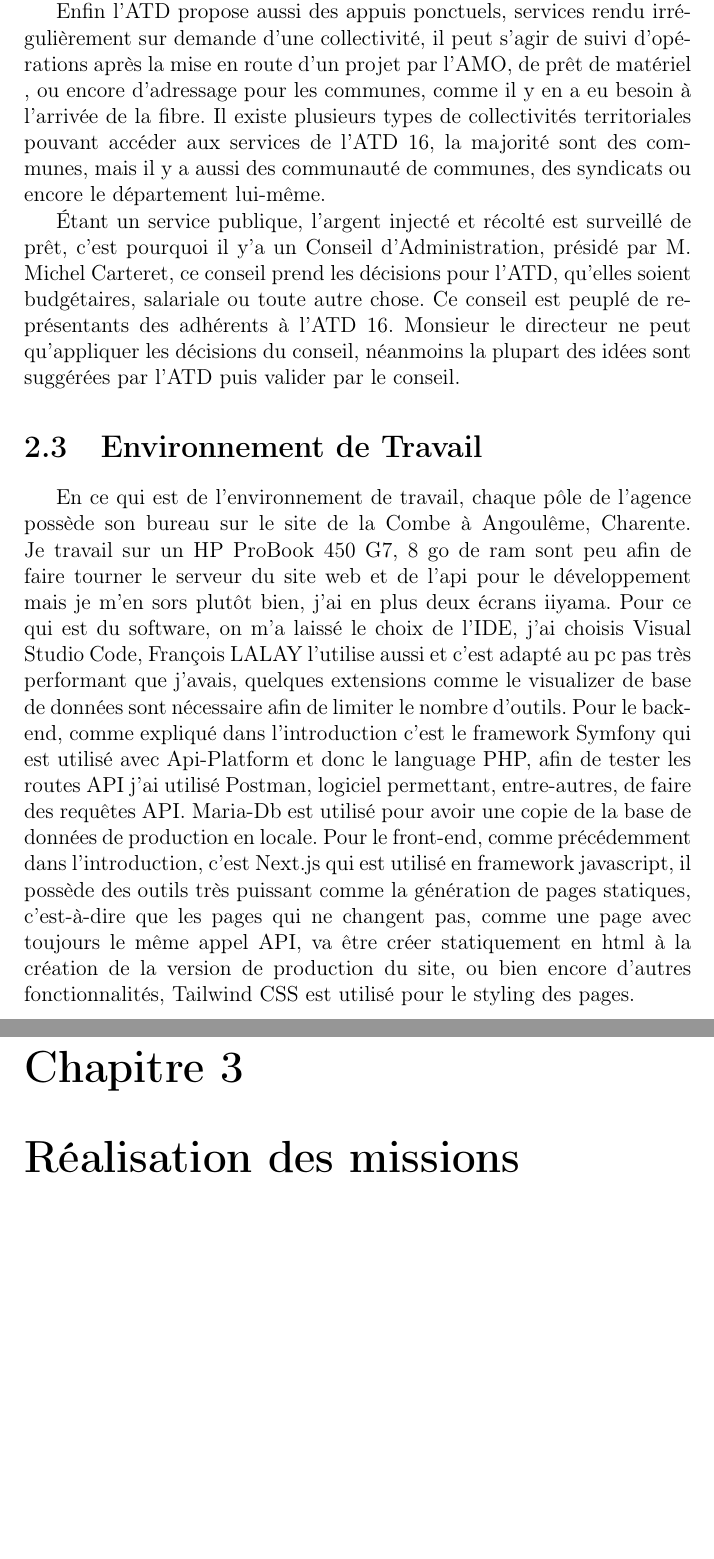
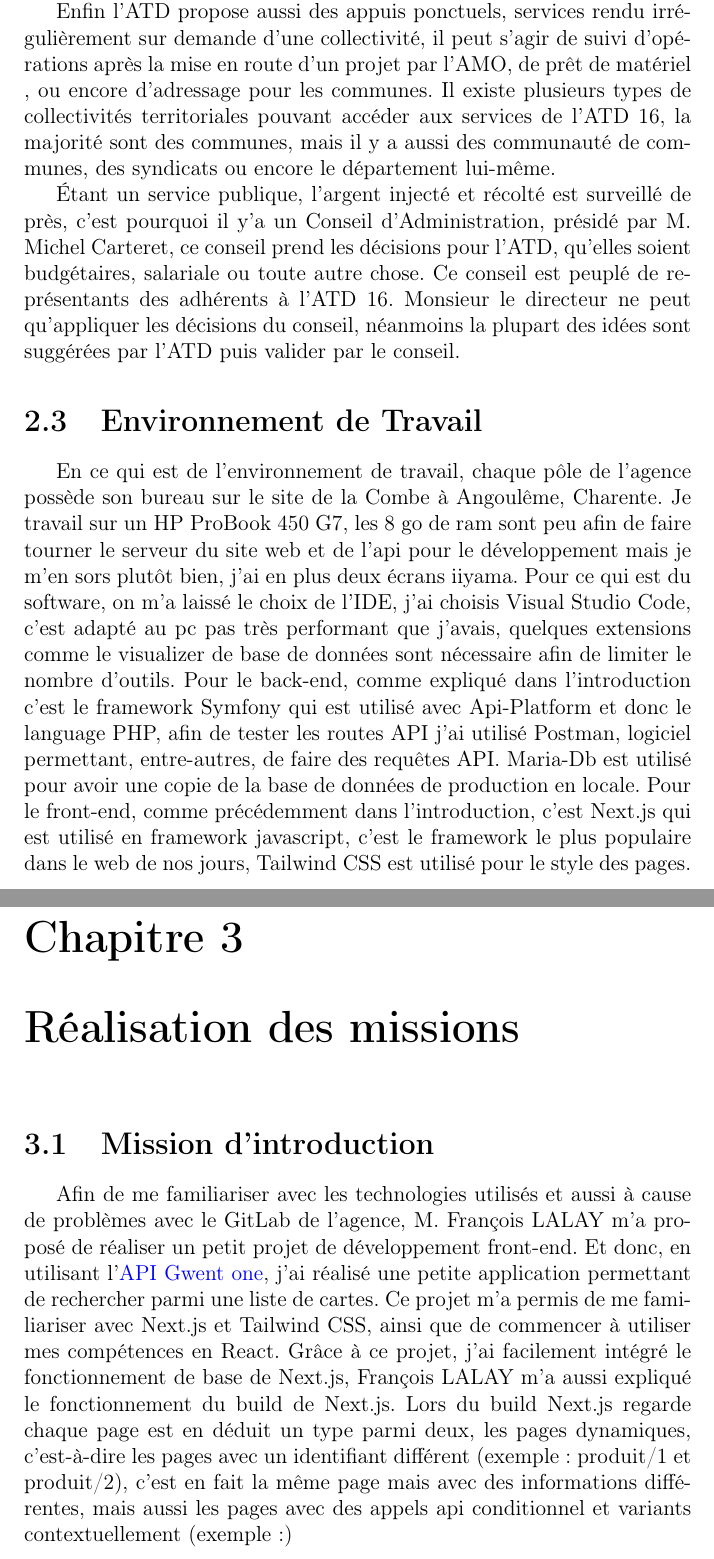
Before and after one commit to Twingis/CahierDesChargesSimu, a LaTeX document (rapportStage.tex): two parts of pages 9 and 10 of 10, joined at a grey line, cut so that both start at the same text, the shorter picture padded with empty space. Compiled offline with pdfLaTeX.

Commit message:
quelques modifs, il faut encore plus racourcir

```diff
--- a/rapportStage.tex
+++ b/rapportStage.tex
@@ -4,7 +4,7 @@
 \usepackage[T1]{fontenc}
 \usepackage[french]{babel}
 \usepackage{graphicx}
-\usepackage{hyperref}
+\usepackage[colorlinks=true, linkcolor=blue, urlcolor=blue]{hyperref}
 \usepackage{amsmath, amssymb}
 \usepackage{geometry}
 \usepackage{fancyhdr}
@@ -115,14 +115,17 @@ M. Ronan MÉVELLEC, directeur et fondateur, explique cela comme une mutualisatio
 
 L'ATD 16 fonctionne sur un modèle de Volets principaux, d'adhésions optionnelles et d'appuis ponctuels. En premier lieu, l'ATD propose deux volets principaux, le volet AMO, incluant l'assistance à maîtrise d'ouvrage et l'assistance juridique, et le volet Numérique, incluant la maintenance du parc informatique, l'administration numérique, un système de convocations électroniques et un profile acheteur sur les marché publiques. Une fois adhérant à l'un ou les deux volets, les collectivités ont le droit d'adhérer aux adhésions optionnelles, comptant par exemple entretien de la voirie, le RGPD, un parcours cybersécurité, l'assistance sur logiciels métiers, ou encore la mise à disposition de logicielle de cartographie permettant plein de choses comme la gestion des cimetières par exemple. Un adhérent peux cumuler autant d'adhésions optionnelles qu'il le souhaite, le prix des volets et des adhésions optionnelles est calculé en général par strates de nombre d'habitants ou bien aux nombre d'habitants aussi pour la part variable du volet numérique ou le volet AMO par exemple, il existe d'autres variables comme le nombre de boîtes de messagerie pour l'adhésion aux boîtes de messagerie ou encore la voirie pour l'entretien des routes.
 
-Enfin l'ATD propose aussi des appuis ponctuels, services rendu irrégulièrement sur demande d'une collectivité, il peut s'agir de suivi d'opérations après la mise en route d'un projet par l'AMO, de prêt de matériel , ou encore d'adressage pour les communes, comme il y en a eu besoin à l'arrivée de la fibre. Il existe plusieurs types de collectivités territoriales pouvant accéder aux services de l'ATD 16, la majorité sont des communes, mais il y a aussi des communauté de communes, des syndicats ou encore le département lui-même.
+Enfin l'ATD propose aussi des appuis ponctuels, services rendu irrégulièrement sur demande d'une collectivité, il peut s'agir de suivi d'opérations après la mise en route d'un projet par l'AMO, de prêt de matériel , ou encore d'adressage pour les communes. Il existe plusieurs types de collectivités territoriales pouvant accéder aux services de l'ATD 16, la majorité sont des communes, mais il y a aussi des communauté de communes, des syndicats ou encore le département lui-même.
 
-Étant un service publique, l'argent injecté et récolté est surveillé de prêt, c'est pourquoi il y'a un Conseil d'Administration, présidé par M. Michel Carteret, ce conseil prend les décisions pour l'ATD, qu'elles soient budgétaires, salariale ou toute autre chose. Ce conseil est peuplé de représentants des adhérents à l'ATD 16. Monsieur le directeur ne peut qu'appliquer les décisions du conseil, néanmoins la plupart des idées sont suggérées par l'ATD puis valider par le conseil.
+Étant un service publique, l'argent injecté et récolté est surveillé de près, c'est pourquoi il y'a un Conseil d'Administration, présidé par M. Michel Carteret, ce conseil prend les décisions pour l'ATD, qu'elles soient budgétaires, salariale ou toute autre chose. Ce conseil est peuplé de représentants des adhérents à l'ATD 16. Monsieur le directeur ne peut qu'appliquer les décisions du conseil, néanmoins la plupart des idées sont suggérées par l'ATD puis valider par le conseil.
 
 \section{Environnement de Travail}
 
-En ce qui est de l'environnement de travail, chaque pôle de l'agence possède son bureau sur le site de la Combe à Angoulême, Charente. Je travail sur un HP ProBook 450 G7, 8 go de ram sont peu afin de faire tourner le serveur du site web et de l'api pour le développement mais je m'en sors plutôt bien, j'ai en plus deux écrans iiyama. Pour ce qui est du software, on m'a laissé le choix de l'IDE, j'ai choisis Visual Studio Code, François LALAY l'utilise aussi et c'est adapté au pc pas très performant que j'avais, quelques extensions comme le visualizer de base de données sont nécessaire afin de limiter le nombre d'outils. Pour le back-end, comme expliqué dans l'introduction c'est le framework Symfony qui est utilisé avec Api-Platform et donc le language PHP, afin de tester les routes API j'ai utilisé Postman, logiciel permettant, entre-autres, de faire des requêtes API. Maria-Db est utilisé pour avoir une copie de la base de données de production en locale. Pour le front-end, comme précédemment dans l'introduction, c'est Next.js qui est utilisé en framework javascript, il possède des outils très puissant comme la génération de pages statiques, c'est-à-dire que les pages qui ne changent pas, comme une page avec toujours le même appel API, va être créer statiquement en html à la création de la version de production du site, ou bien encore d'autres fonctionnalités, Tailwind CSS est utilisé pour le styling des pages.
+En ce qui est de l'environnement de travail, chaque pôle de l'agence possède son bureau sur le site de la Combe à Angoulême, Charente. Je travail sur un HP ProBook 450 G7, les 8 go de ram sont peu afin de faire tourner le serveur du site web et de l'api pour le développement mais je m'en sors plutôt bien, j'ai en plus deux écrans iiyama. Pour ce qui est du software, on m'a laissé le choix de l'IDE, j'ai choisis Visual Studio Code, c'est adapté au pc pas très performant que j'avais, quelques extensions comme le visualizer de base de données sont nécessaire afin de limiter le nombre d'outils. Pour le back-end, comme expliqué dans l'introduction c'est le framework Symfony qui est utilisé avec Api-Platform et donc le language PHP, afin de tester les routes API j'ai utilisé Postman, logiciel permettant, entre-autres, de faire des requêtes API. Maria-Db est utilisé pour avoir une copie de la base de données de production en locale. Pour le front-end, comme précédemment dans l'introduction, c'est Next.js qui est utilisé en framework javascript, c'est le framework le plus populaire dans le web de nos jours, Tailwind CSS est utilisé pour le style des pages.
 
 \chapter{Réalisation des missions}
+\section{Mission d'introduction}
+
+Afin de me familiariser avec les technologies utilisés et aussi à cause de problèmes avec le GitLab de l'agence, M. François LALAY m'a proposé de réaliser un petit projet de développement front-end. Et donc, en utilisant l'\href{https://api.gwent.one/}{API Gwent one}, j'ai réalisé une petite application permettant de rechercher parmi une liste de cartes. Ce projet m'a permis de me familiariser avec Next.js et Tailwind CSS, ainsi que de commencer à utiliser mes compétences en React. Grâce à ce projet, j'ai facilement intégré le fonctionnement de base de Next.js, François LALAY m'a aussi expliqué le fonctionnement du build de Next.js. Lors du build Next.js regarde chaque page est en déduit un type parmi deux, les pages dynamiques, c'est-à-dire les pages avec un identifiant différent (exemple : produit/1 et produit/2), c'est en fait la même page mais avec des informations différentes, mais aussi les pages avec des appels api conditionnel et variants contextuellement (exemple :)
 
 \end{document}
```
Also changed, not shown: Annexes/2024-Bareme.pdf (added), rapportStage.pdf, 7 other files.
